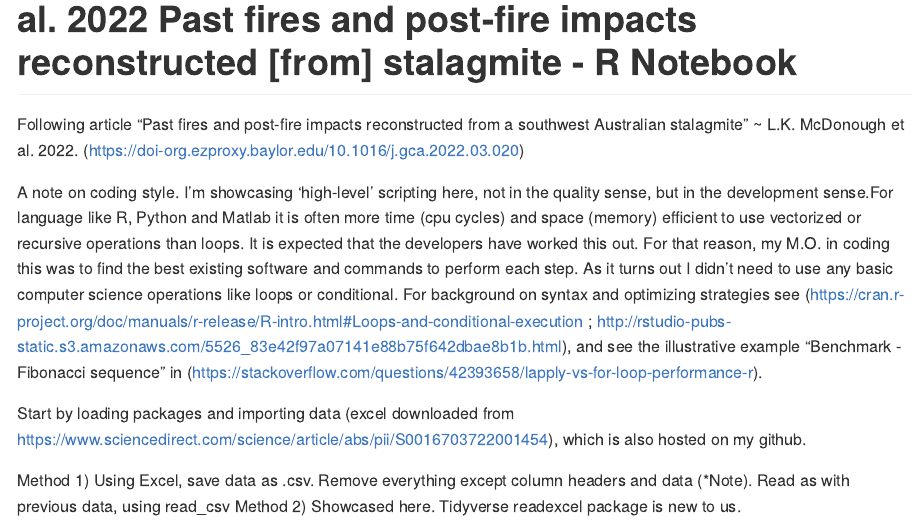
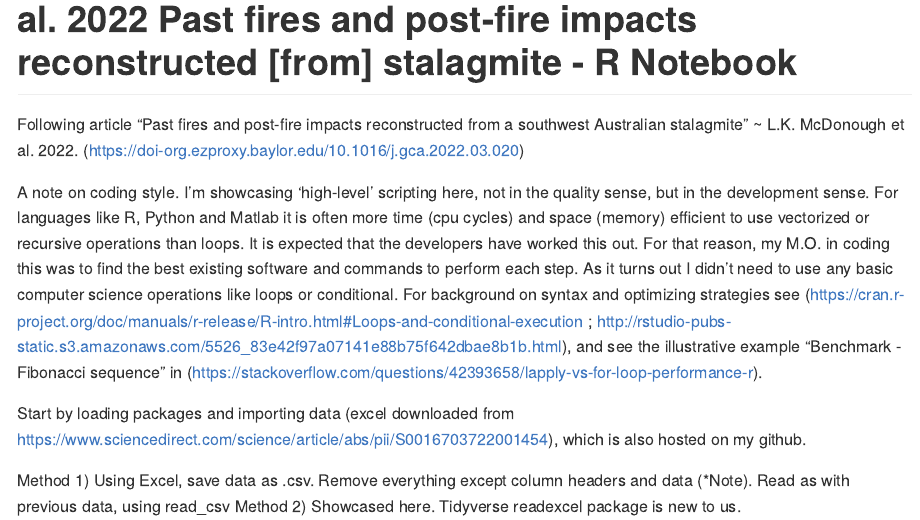
Before and after one commit to wjmatthaeus/R_Speleothem, an R Markdown document (FireSpeleothem_v2.Rmd): the page in a window 1100 px wide, from 80 px down. The pictures show the output file FireSpeleothem_v2.md that the author committed with the source, drawn offline in the style of GitHub; long lines of code are wrapped.

Commit message:
updated FireSpeleothem.Rmd

```diff
--- a/FireSpeleothem_v2.Rmd
+++ b/FireSpeleothem_v2.Rmd
@@ -6,7 +6,7 @@ editor_options:
 ---
 Following article "Past fires and post-fire impacts reconstructed from a southwest Australian stalagmite" ~ L.K. McDonough et al. 2022. (https://doi-org.ezproxy.baylor.edu/10.1016/j.gca.2022.03.020)
 
-A note on coding style. I'm showcasing 'high-level' scripting here, not in the quality sense, but in the development sense.For language like R, Python and Matlab it is often more time (cpu cycles) and space (memory) efficient to use vectorized or recursive operations than loops. It is expected that the developers have worked this out. For that reason, my M.O. in coding this was to find the best existing software and commands to perform each step. As it turns out I didn't need to use any basic computer science operations like loops or conditional. For background on syntax and optimizing strategies see (https://cran.r-project.org/doc/manuals/r-release/R-intro.html#Loops-and-conditional-execution ; http://rstudio-pubs-static.s3.amazonaws.com/5526_83e42f97a07141e88b75f642dbae8b1b.html), and see the illustrative example "Benchmark - Fibonacci sequence" in (https://stackoverflow.com/questions/42393658/lapply-vs-for-loop-performance-r).
+A note on coding style. I'm showcasing 'high-level' scripting here, not in the quality sense, but in the development sense. For languages like R, Python and Matlab it is often more time (cpu cycles) and space (memory) efficient to use vectorized or recursive operations than loops. It is expected that the developers have worked this out. For that reason, my M.O. in coding this was to find the best existing software and commands to perform each step. As it turns out I didn't need to use any basic computer science operations like loops or conditional. For background on syntax and optimizing strategies see (https://cran.r-project.org/doc/manuals/r-release/R-intro.html#Loops-and-conditional-execution ; http://rstudio-pubs-static.s3.amazonaws.com/5526_83e42f97a07141e88b75f642dbae8b1b.html), and see the illustrative example "Benchmark - Fibonacci sequence" in (https://stackoverflow.com/questions/42393658/lapply-vs-for-loop-performance-r).
 
 Start by loading packages and importing data (excel downloaded from https://www.sciencedirect.com/science/article/abs/pii/S0016703722001454), which is also hosted on my github.
 
```
Also changed, not shown: FireSpeleothem_v2.md.
